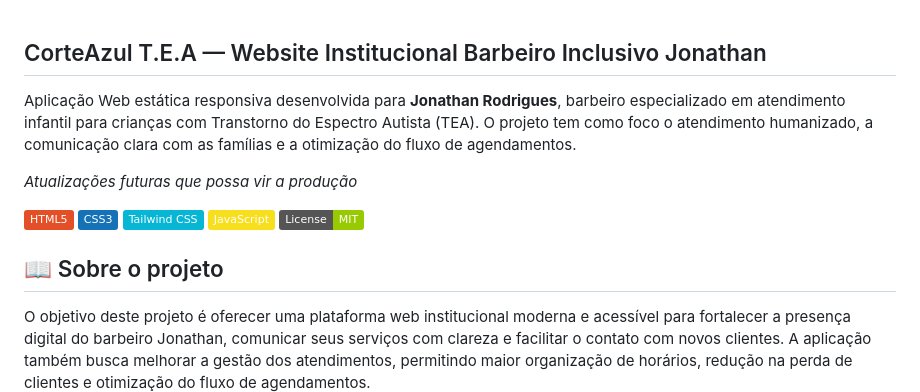
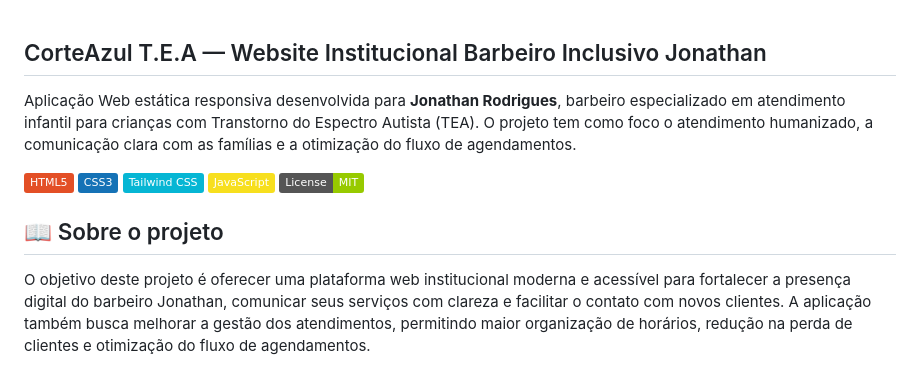
Before and after one commit to NatanLuz/ProjetoCorteAzulTea, a Markdown page: readme.MD, the part around the change. Rendered like a GitHub page; badges without logos; blank space fills up the shorter version.

Commit message:
Organizando espaçamento no readme

```diff
--- a/readme.MD
+++ b/readme.MD
@@ -1,15 +1,10 @@
 ## CorteAzul T.E.A — Website Institucional Barbeiro Inclusivo Jonathan
-
 
 Aplicação Web estática responsiva desenvolvida para **Jonathan Rodrigues**, barbeiro especializado em atendimento infantil para crianças com Transtorno do Espectro Autista (TEA). O projeto tem como foco o atendimento humanizado, a comunicação clara com as famílias e a otimização do fluxo de agendamentos.
 
-*Atualizações futuras que possa vir a produção*
-
 ![HTML5](https://img.shields.io/badge/HTML5-E34F26?style=flat&logo=html5&logoColor=white) ![CSS3](https://img.shields.io/badge/CSS3-1572B6?style=flat&logo=css3&logoColor=white) ![Tailwind CSS](https://img.shields.io/badge/Tailwind_CSS-06B6D4?style=flat&logo=tailwindcss&logoColor=white) ![JavaScript](https://img.shields.io/badge/JavaScript-F7DF1E?style=flat&logo=javascript&logoColor=black) ![MIT](https://img.shields.io/badge/License-MIT-green)
 
-
 ## 📖 Sobre o projeto
-
 
 O objetivo deste projeto é oferecer uma plataforma web institucional moderna e acessível para fortalecer a presença digital do barbeiro Jonathan, comunicar seus serviços com clareza e facilitar o contato com novos clientes. A aplicação também busca melhorar a gestão dos atendimentos, permitindo maior organização de horários, redução na perda de clientes e otimização do fluxo de agendamentos.
 
```
